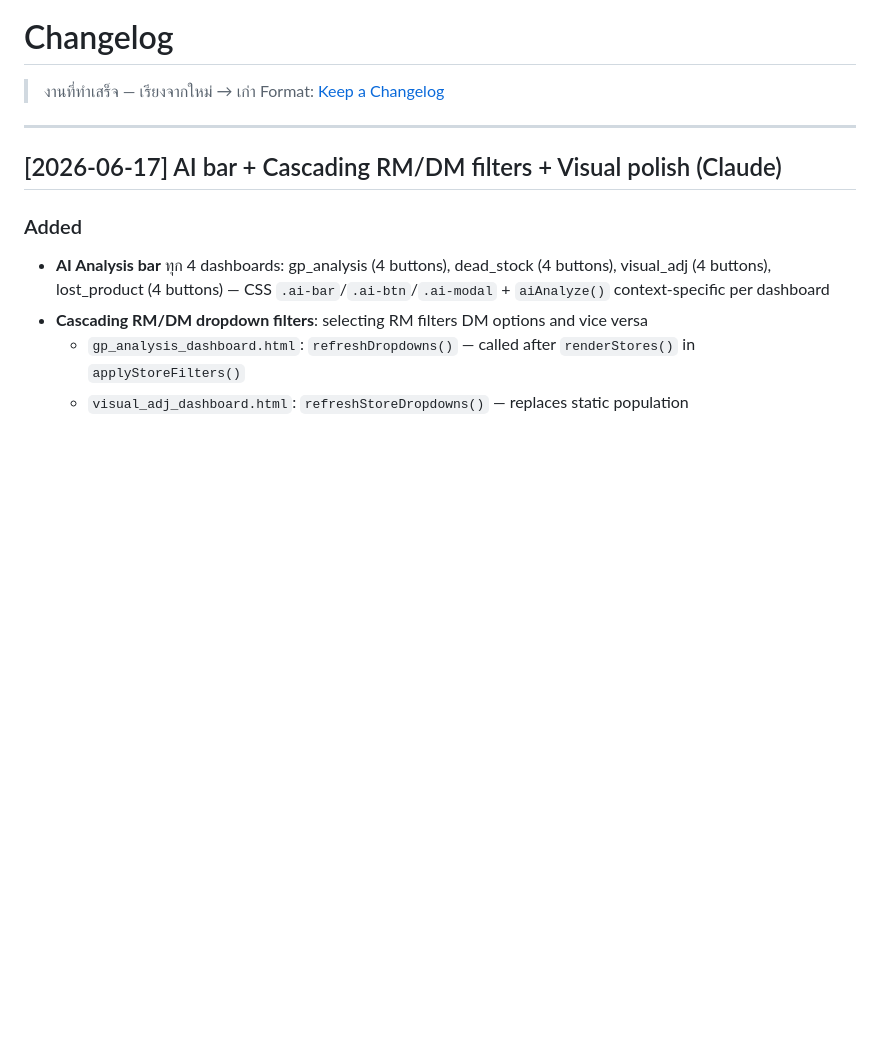
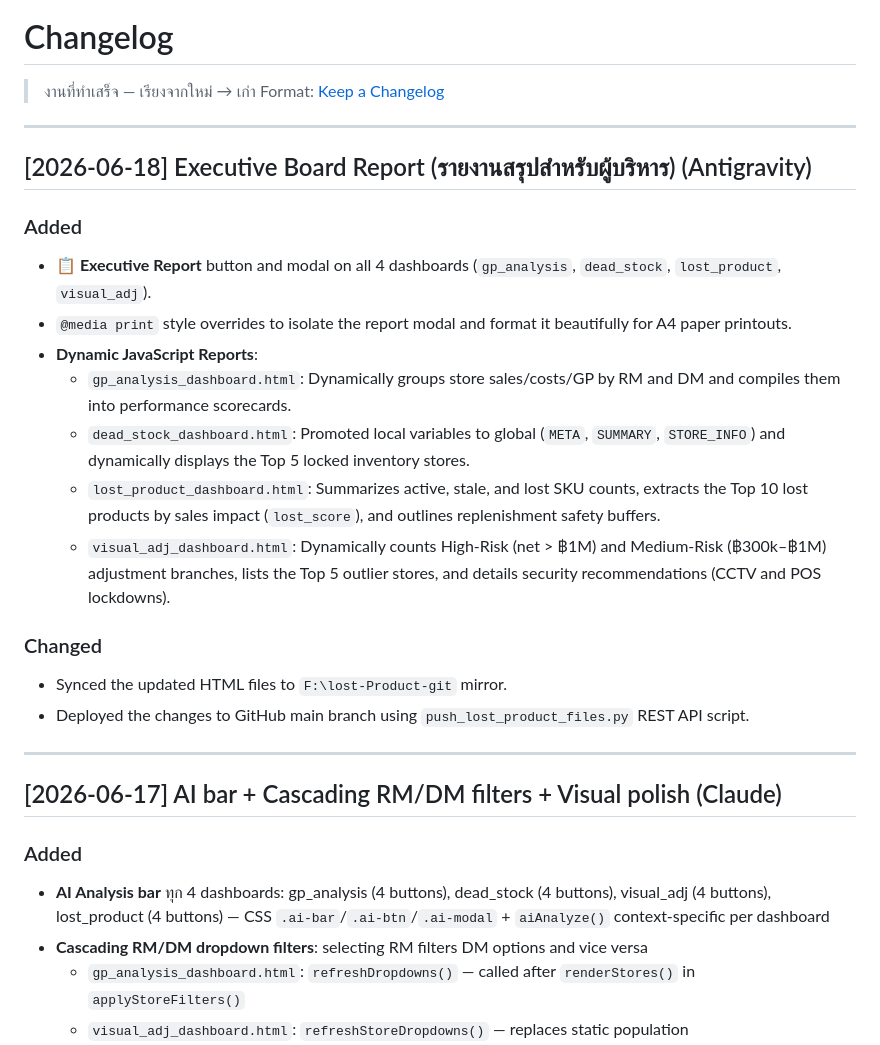
Before and after one commit to tumsbux/lost-Product, a Markdown page: Changelog.md, the part around the change. Drawn GitHub-style; blank space fills up the shorter version.

Commit message:
docs: document Executive Board Report feature

```diff
--- a/Changelog.md
+++ b/Changelog.md
@@ -2,6 +2,23 @@
 
 > งานที่ทำเสร็จ — เรียงจากใหม่ → เก่า
 > Format: [Keep a Changelog](https://keepachangelog.com/)
+
+---
+
+## [2026-06-18] Executive Board Report (รายงานสรุปสำหรับผู้บริหาร) (Antigravity)
+
+### Added
+- **📋 Executive Report** button and modal on all 4 dashboards (`gp_analysis`, `dead_stock`, `lost_product`, `visual_adj`).
+- `@media print` style overrides to isolate the report modal and format it beautifully for A4 paper printouts.
+- **Dynamic JavaScript Reports**:
+  - `gp_analysis_dashboard.html`: Dynamically groups store sales/costs/GP by RM and DM and compiles them into performance scorecards.
+  - `dead_stock_dashboard.html`: Promoted local variables to global (`META`, `SUMMARY`, `STORE_INFO`) and dynamically displays the Top 5 locked inventory stores.
+  - `lost_product_dashboard.html`: Summarizes active, stale, and lost SKU counts, extracts the Top 10 lost products by sales impact (`lost_score`), and outlines replenishment safety buffers.
+  - `visual_adj_dashboard.html`: Dynamically counts High-Risk (net > ฿1M) and Medium-Risk (฿300k–฿1M) adjustment branches, lists the Top 5 outlier stores, and details security recommendations (CCTV and POS lockdowns).
+
+### Changed
+- Synced the updated HTML files to `F:\lost-Product-git` mirror.
+- Deployed the changes to GitHub main branch using `push_lost_product_files.py` REST API script.
 
 ---
 
```
